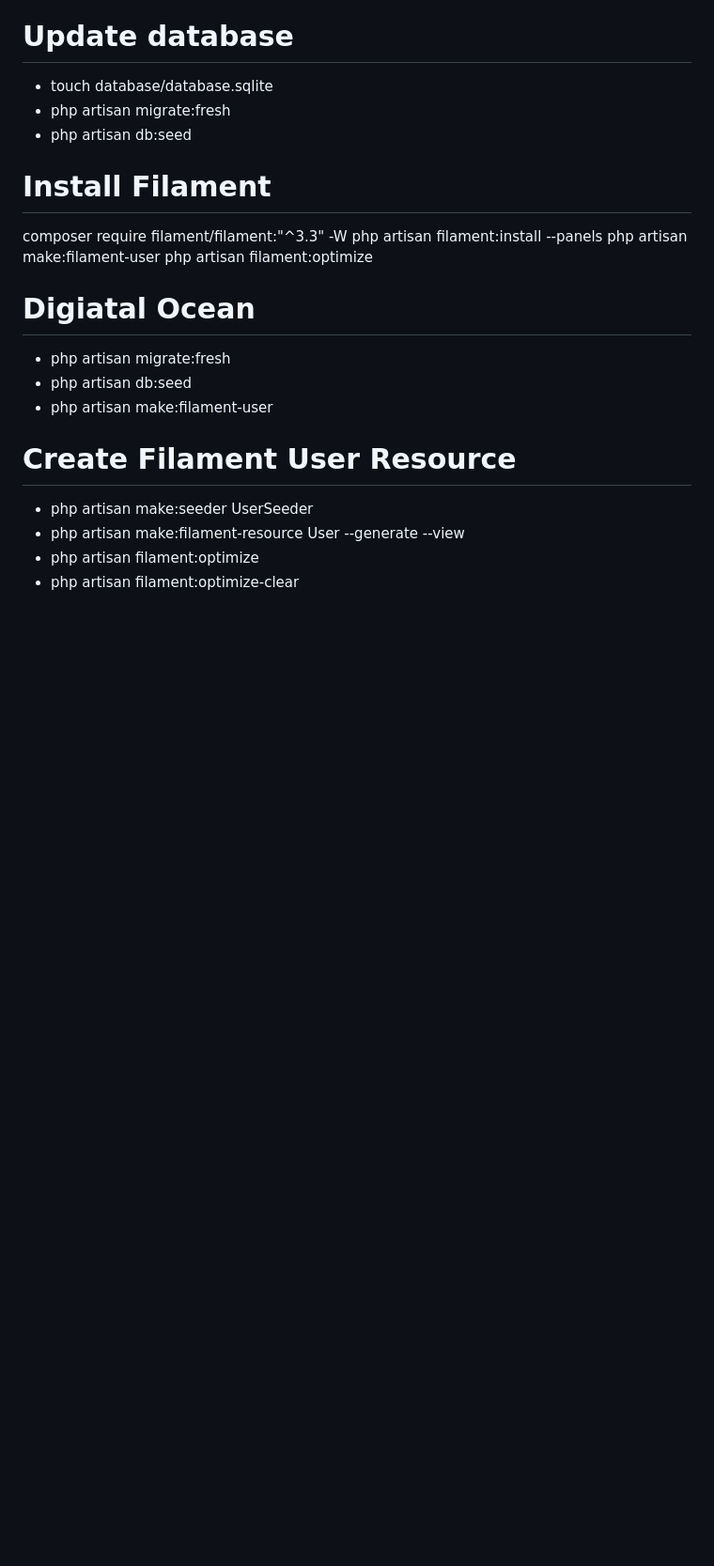
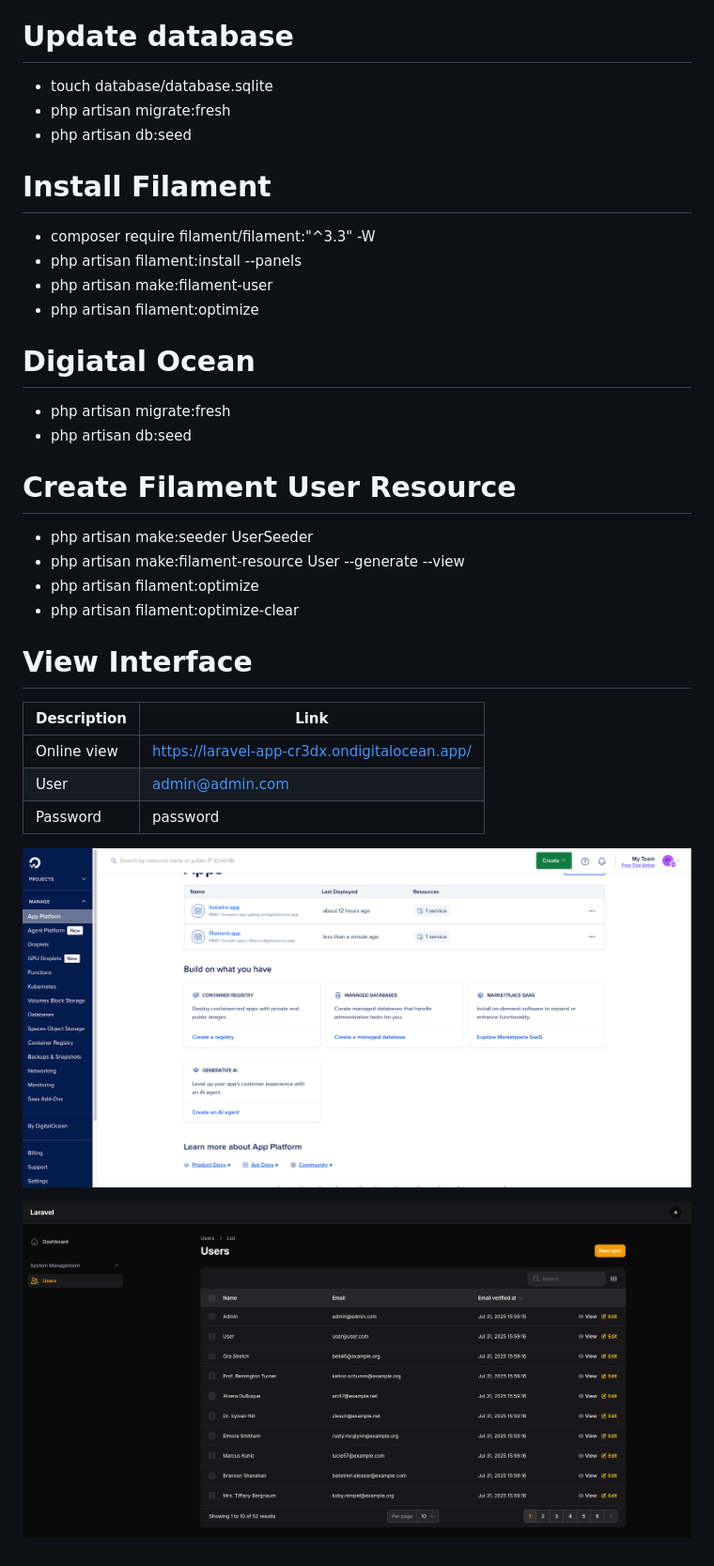
Before and after one commit to devrazec/digitalocean, a Markdown page: README.md, the part around the change. Shown: that part at 94% size. Drawn GitHub-style; pictures changed too: public/img/digitalocean.png (added), public/img/filament.png (added); blank space fills up the shorter version.

```diff
--- a/README.md
+++ b/README.md
@@ -25,16 +25,15 @@
 
 # Install Filament
 
-composer require filament/filament:"^3.3" -W
-php artisan filament:install --panels
-php artisan make:filament-user
-php artisan filament:optimize
+- composer require filament/filament:"^3.3" -W
+- php artisan filament:install --panels
+- php artisan make:filament-user
+- php artisan filament:optimize
 
 # Digiatal Ocean
 
 - php artisan migrate:fresh
 - php artisan db:seed
-- php artisan make:filament-user
 
 # Create Filament User Resource
 
@@ -42,3 +41,15 @@ php artisan filament:optimize
 - php artisan make:filament-resource User --generate --view
 - php artisan filament:optimize
 - php artisan filament:optimize-clear
+
+# View Interface
+
+| Description | Link |
+|-------------|------|
+| Online view | https://laravel-app-cr3dx.ondigitalocean.app/ |
+| User | admin@admin.com |
+| Password | password |
+
+![Pic1](./public/img/digitalocean.png)
+
+![Pic2](./public/img/filament.png)
```
Also changed, not shown: 1 other file.
